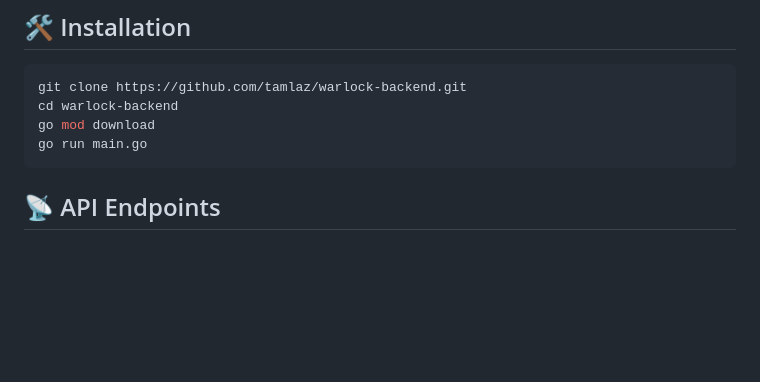
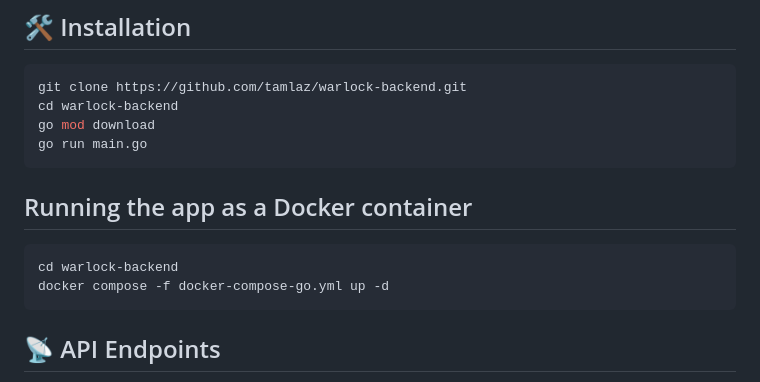
Before and after one commit to tamlaz/warlock-backend, a Markdown page: README.md, the part around the change. GitHub-like rendering; blank space fills up the shorter version.

Commit message:
Add docker compose to readme

````diff
--- a/README.md
+++ b/README.md
@@ -15,6 +15,12 @@ git clone https://github.com/tamlaz/warlock-backend.git
 cd warlock-backend
 go mod download
 go run main.go
+```
+
+## Running the app as a Docker container
+```bash
+cd warlock-backend
+docker compose -f docker-compose-go.yml up -d
 ```
 
 ## 📡 API Endpoints
````
